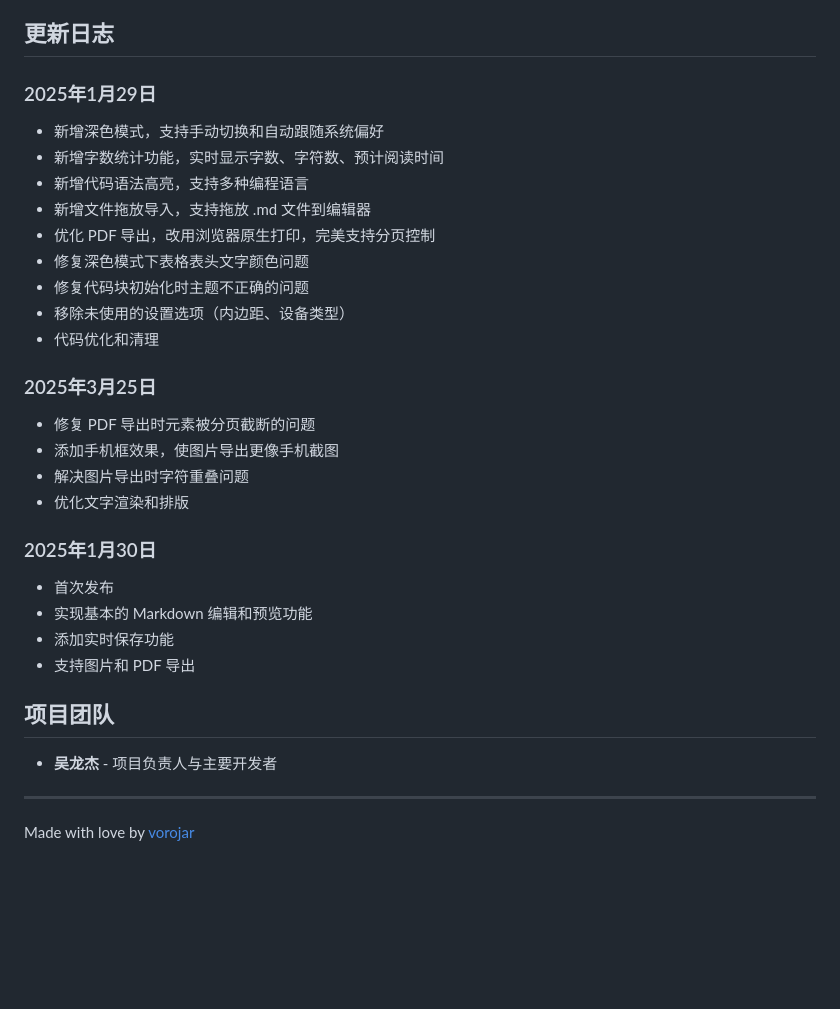
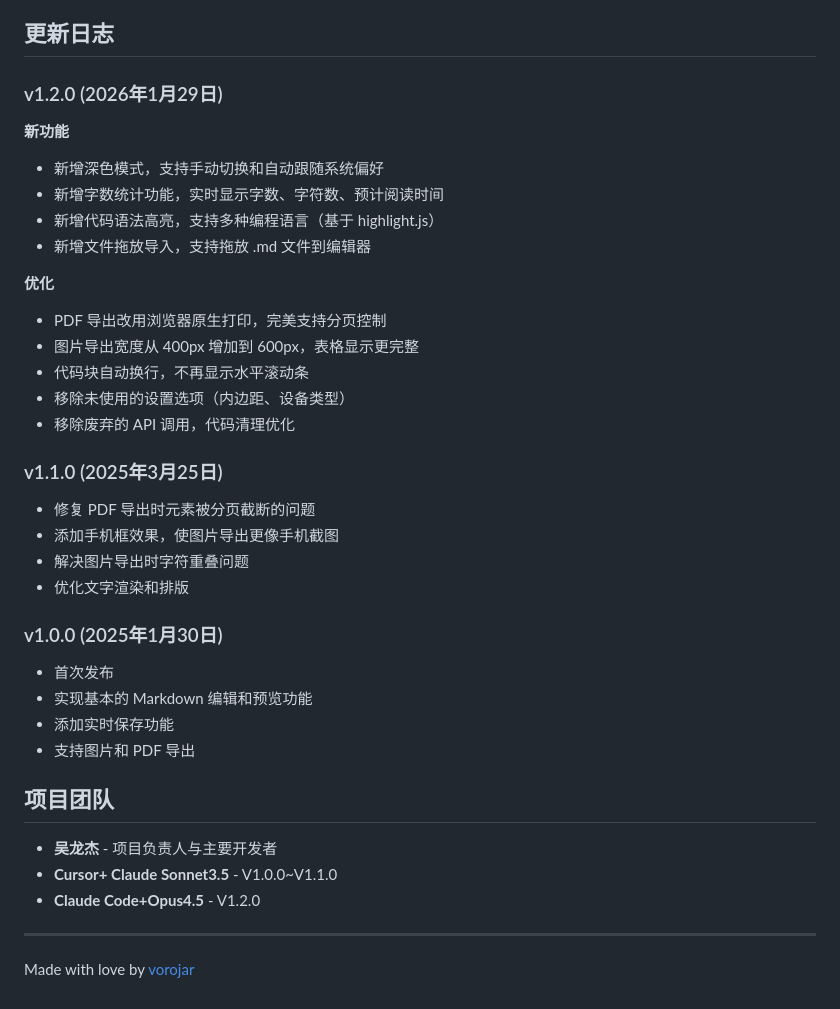
Before and after one commit to vorojar/MarkFlow, a Markdown page: README.md, the part around the change. Drawn GitHub-style; blank space fills up the shorter version.

Commit message:
docs: update README.md

```diff
--- a/README.md
+++ b/README.md
@@ -93,26 +93,29 @@
 
 ## 更新日志
 
-### 2025年1月29日
+### v1.2.0 (2026年1月29日)
 
+**新功能**
 - 新增深色模式，支持手动切换和自动跟随系统偏好
 - 新增字数统计功能，实时显示字数、字符数、预计阅读时间
-- 新增代码语法高亮，支持多种编程语言
+- 新增代码语法高亮，支持多种编程语言（基于 highlight.js）
 - 新增文件拖放导入，支持拖放 .md 文件到编辑器
-- 优化 PDF 导出，改用浏览器原生打印，完美支持分页控制
-- 修复深色模式下表格表头文字颜色问题
-- 修复代码块初始化时主题不正确的问题
+
+**优化**
+- PDF 导出改用浏览器原生打印，完美支持分页控制
+- 图片导出宽度从 400px 增加到 600px，表格显示更完整
+- 代码块自动换行，不再显示水平滚动条
 - 移除未使用的设置选项（内边距、设备类型）
-- 代码优化和清理
+- 移除废弃的 API 调用，代码清理优化
 
-### 2025年3月25日
+### v1.1.0 (2025年3月25日)
 
 - 修复 PDF 导出时元素被分页截断的问题
 - 添加手机框效果，使图片导出更像手机截图
 - 解决图片导出时字符重叠问题
 - 优化文字渲染和排版
 
-### 2025年1月30日
+### v1.0.0 (2025年1月30日)
 
 - 首次发布
 - 实现基本的 Markdown 编辑和预览功能
@@ -122,6 +125,8 @@
 ## 项目团队
 
 - **吴龙杰** - 项目负责人与主要开发者
+- **Cursor+ Claude Sonnet3.5** - V1.0.0~V1.1.0
+- **Claude Code+Opus4.5** - V1.2.0
 
 ---
 
```
